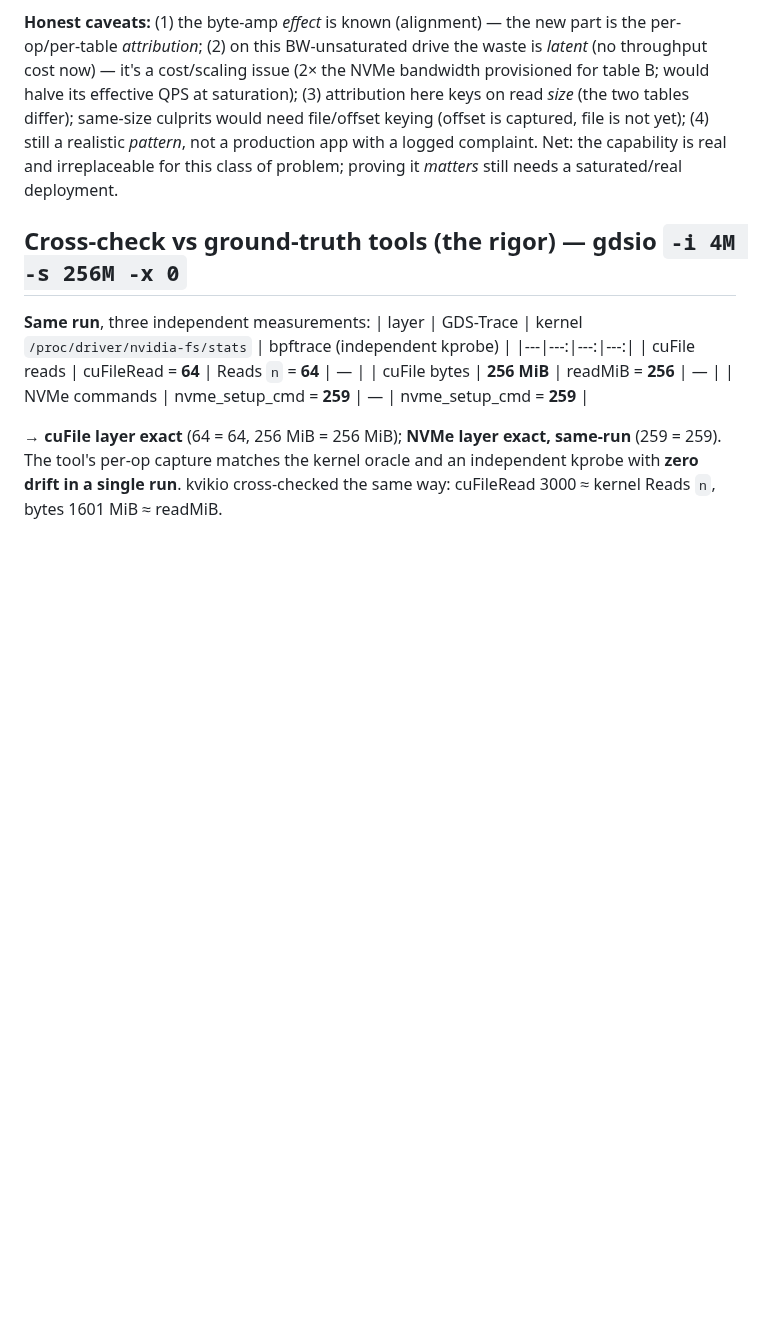
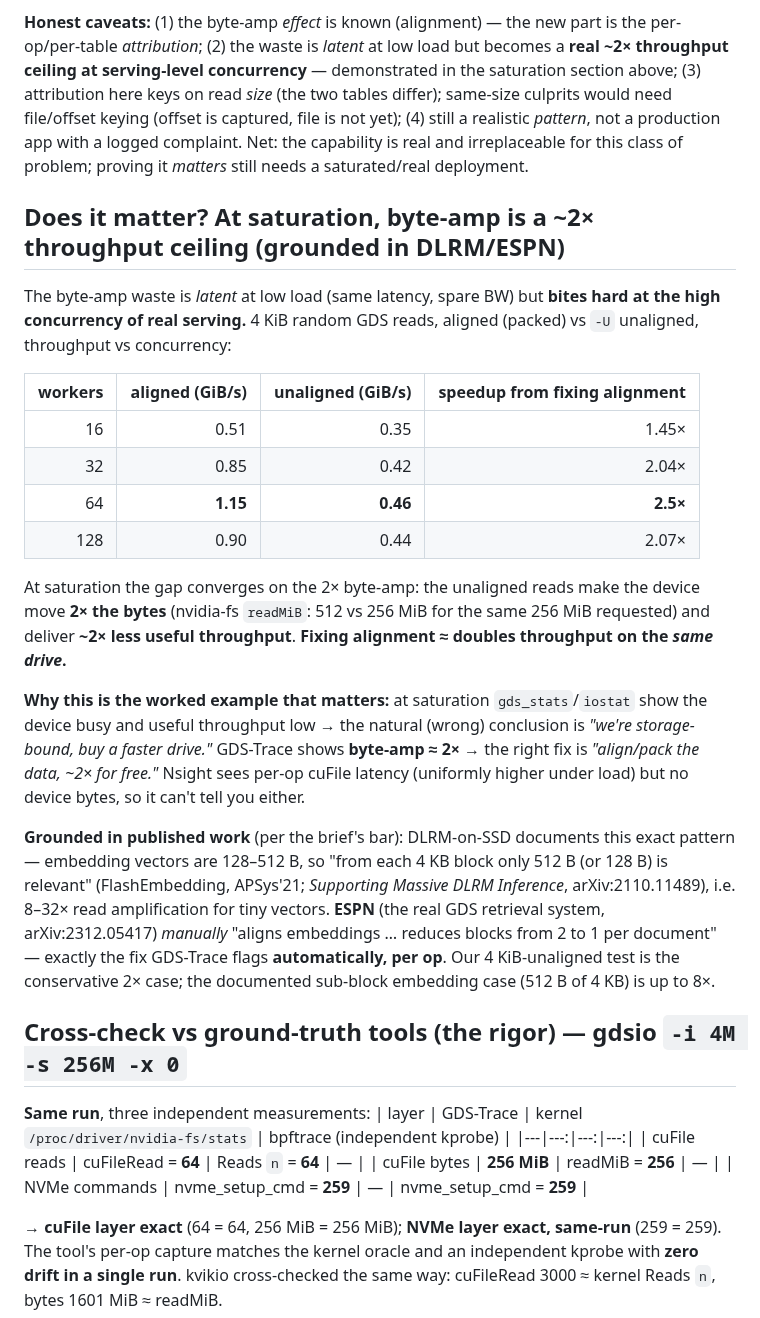
Before and after one commit to izzet/gdsight, a Markdown page: results/gdstrace-tracer-results.md, the part around the change. Drawn GitHub-style; blank space fills up the shorter version.

Commit message:
Saturation: byte-amp becomes a measured ~2x throughput ceiling (grounded in DLRM/ESPN)
4KiB random GDS reads aligned vs -U: throughput gap grows with concurrency to ~2.5x at -w64 (1.15 vs
0.46 GiB/s); device reads 2x bytes (512 vs 256 MiB). Fixing alignment ~doubles throughput on same drive.
At saturation gds_stats/iostat -> wrong 'buy faster storage'; GDS-Trace -> 'align, 2x free' (ESPN's
manual fix, automatic). Grounded: DLRM-on-SSD 512B-of-4KB read amplification (FlashEmbedding,
arXiv:2110.11489) + ESPN GDS retrieval alignment (arXiv:2312.05417). Updates earlier 'latent' caveat:
latent at low load, bites at serving concurrency.

```diff
--- a/results/gdstrace-tracer-results.md
+++ b/results/gdstrace-tracer-results.md
@@ -236,12 +236,42 @@ device bytes (19 MiB) but blend the two tables into one 1.36× number; Nsight se
 but has zero device bytes and lumps both tables under one range name.
 
 **Honest caveats:** (1) the byte-amp *effect* is known (alignment) — the new part is the per-op/per-table
-*attribution*; (2) on this BW-unsaturated drive the waste is *latent* (no throughput cost now) — it's a
-cost/scaling issue (2× the NVMe bandwidth provisioned for table B; would halve its effective QPS at
-saturation); (3) attribution here keys on read *size* (the two tables differ); same-size culprits would
+*attribution*; (2) the waste is *latent* at low load but becomes a **real ~2× throughput ceiling at
+serving-level concurrency** — demonstrated in the saturation section above; (3) attribution here keys on
+read *size* (the two tables differ); same-size culprits would
 need file/offset keying (offset is captured, file is not yet); (4) still a realistic *pattern*, not a
 production app with a logged complaint. Net: the capability is real and irreplaceable for this class of
 problem; proving it *matters* still needs a saturated/real deployment.
+
+## Does it matter? At saturation, byte-amp is a ~2× throughput ceiling (grounded in DLRM/ESPN)
+The byte-amp waste is *latent* at low load (same latency, spare BW) but **bites hard at the high
+concurrency of real serving.** 4 KiB random GDS reads, aligned (packed) vs `-U` unaligned, throughput vs
+concurrency:
+
+| workers | aligned (GiB/s) | unaligned (GiB/s) | speedup from fixing alignment |
+|---:|---:|---:|---:|
+| 16 | 0.51 | 0.35 | 1.45× |
+| 32 | 0.85 | 0.42 | 2.04× |
+| 64 | **1.15** | **0.46** | **2.5×** |
+| 128 | 0.90 | 0.44 | 2.07× |
+
+At saturation the gap converges on the 2× byte-amp: the unaligned reads make the device move **2× the
+bytes** (nvidia-fs `readMiB`: 512 vs 256 MiB for the same 256 MiB requested) and deliver **~2× less
+useful throughput**. **Fixing alignment ≈ doubles throughput on the *same drive*.**
+
+**Why this is the worked example that matters:** at saturation `gds_stats`/`iostat` show the device busy
+and useful throughput low → the natural (wrong) conclusion is *"we're storage-bound, buy a faster
+drive."* GDS-Trace shows **byte-amp ≈ 2×** → the right fix is *"align/pack the data, ~2× for free."*
+Nsight sees per-op cuFile latency (uniformly higher under load) but no device bytes, so it can't tell
+you either.
+
+**Grounded in published work** (per the brief's bar): DLRM-on-SSD documents this exact pattern — embedding
+vectors are 128–512 B, so "from each 4 KB block only 512 B (or 128 B) is relevant" (FlashEmbedding,
+APSys'21; *Supporting Massive DLRM Inference*, arXiv:2110.11489), i.e. 8–32× read amplification for tiny
+vectors. **ESPN** (the real GDS retrieval system, arXiv:2312.05417) *manually* "aligns embeddings …
+reduces blocks from 2 to 1 per document" — exactly the fix GDS-Trace flags **automatically, per op**.
+Our 4 KiB-unaligned test is the conservative 2× case; the documented sub-block embedding case (512 B of
+4 KB) is up to 8×.
 
 ## Cross-check vs ground-truth tools (the rigor) — gdsio `-i 4M -s 256M -x 0`
 **Same run**, three independent measurements:
```
Also changed, not shown: DATACRUMBS-GDS-BUILD-LOG.md (+12 -0 lines).
